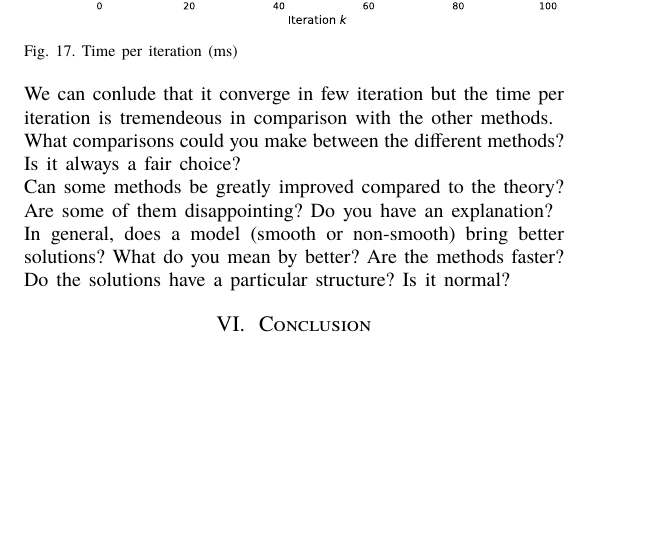
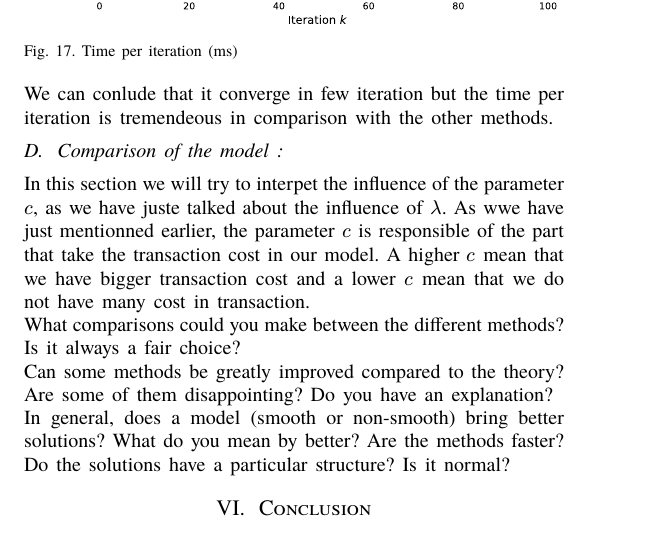
Before and after one commit to DewellGuerand/LINMA2471---Project, a Typst document (report/main.typ): part of page 12 of 13, cut so that both start at the same text, the shorter picture padded with empty space. Compiled offline with Typst 0.15.

Commit message:
Pas gradn chose

```diff
--- a/report/main.typ
+++ b/report/main.typ
@@ -972,6 +972,10 @@ Finally, the Long-step Path-following Interior point method. Here we have plotte
 
 We can conlude that it converge in few iteration but the time per iteration is tremendeous in comparison with the other methods.
 
+== Comparison of the model :
+
+In this section we will try to interpet the influence of the parameter $c$, as we have juste talked about the influence of $lambda$.
+As wwe have just mentionned earlier, the parameter $c$ is responsible of the part that take the transaction cost in our model. A higher $c$ mean that we have bigger transaction cost and a lower $c$ mean that we do not have many cost in transaction.
 
 What comparisons could you make between the different methods? Is it always a fair choice?
 
```
Also changed, not shown: report/main.typ (2 more changed lines), 1 other file.
